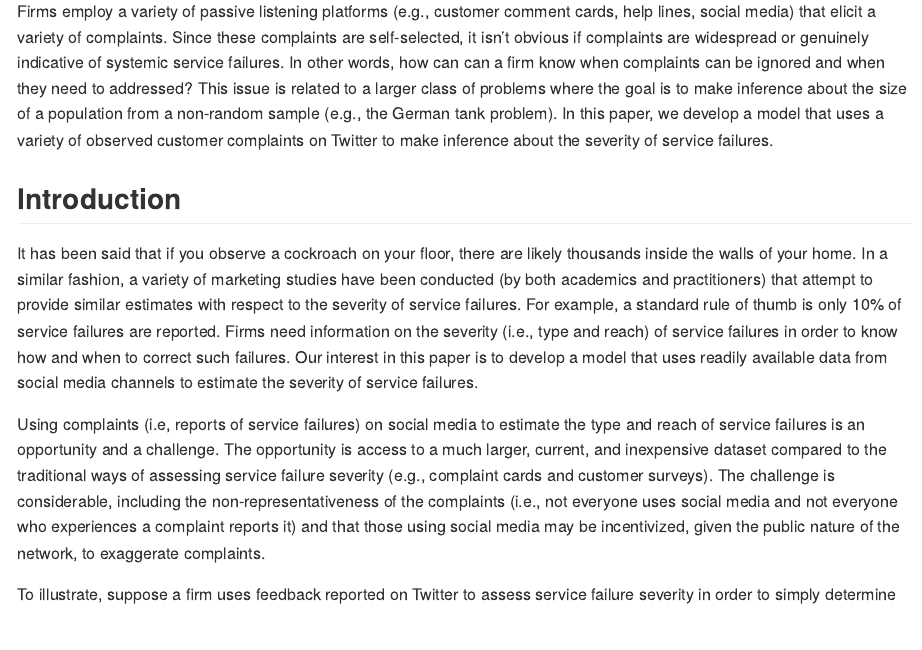
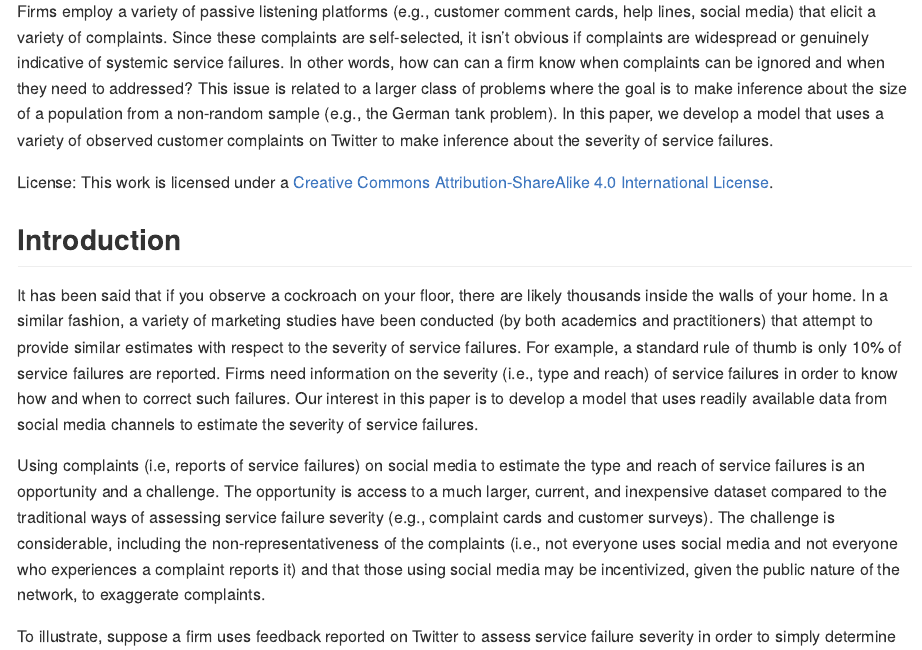
Before and after one commit to marcdotson/counting-cockroaches, an R Markdown document (Paper/README.Rmd): the page in a window 1100 px wide, from 270 px down. The pictures show the output file Paper/README.md that the author committed with the source, drawn offline in the style of GitHub.

Commit message:
Added MIT and Creative Common licenses

```diff
--- a/Paper/README.Rmd
+++ b/Paper/README.Rmd
@@ -6,6 +6,8 @@ output: github_document
 ## Abstract
 
 Firms employ a variety of passive listening platforms (e.g., customer comment cards, help lines, social media) that elicit a variety of complaints. Since these complaints are self-selected, it isn't obvious if complaints are widespread or genuinely indicative of systemic service failures. In other words, how can can a firm know when complaints can be ignored and when they need to addressed? This issue is related to a larger class of problems where the goal is to make inference about the size of a population from a non-random sample (e.g., the German tank problem). In this paper, we develop a model that uses a variety of observed customer complaints on Twitter to make inference about the severity of service failures.
+
+License: This work is licensed under a [Creative Commons Attribution-ShareAlike 4.0 International License](https://creativecommons.org/licenses/by-sa/4.0/).
 
 ## Introduction
 
```
Also changed, not shown: Paper/README.md, 1 other file.
